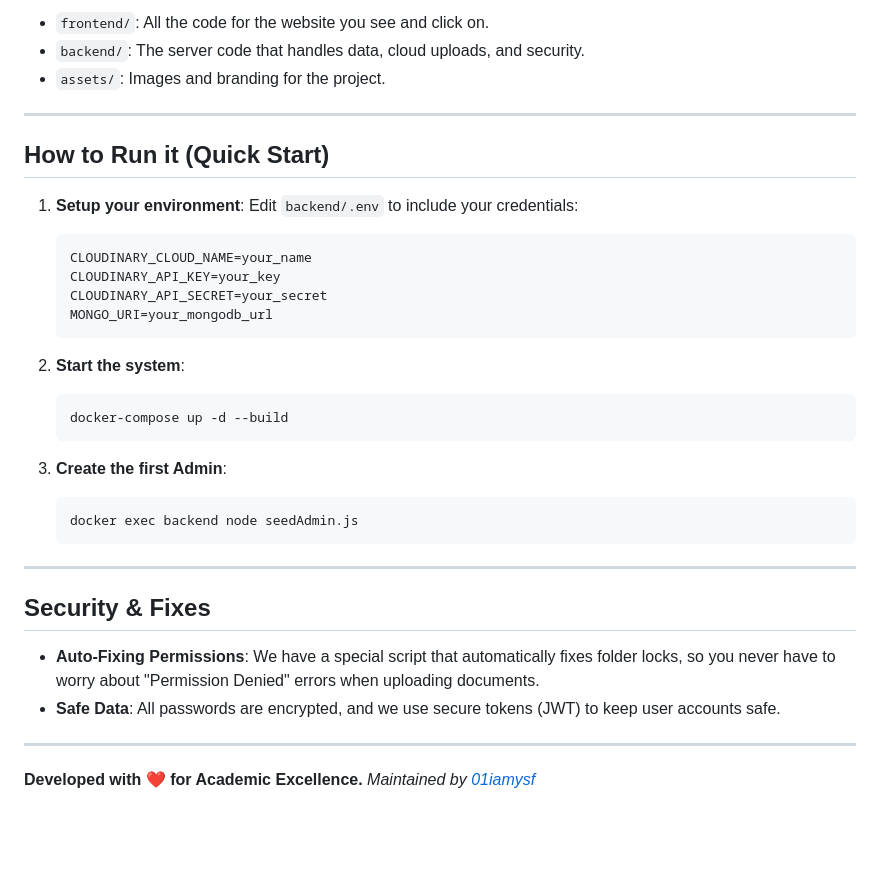
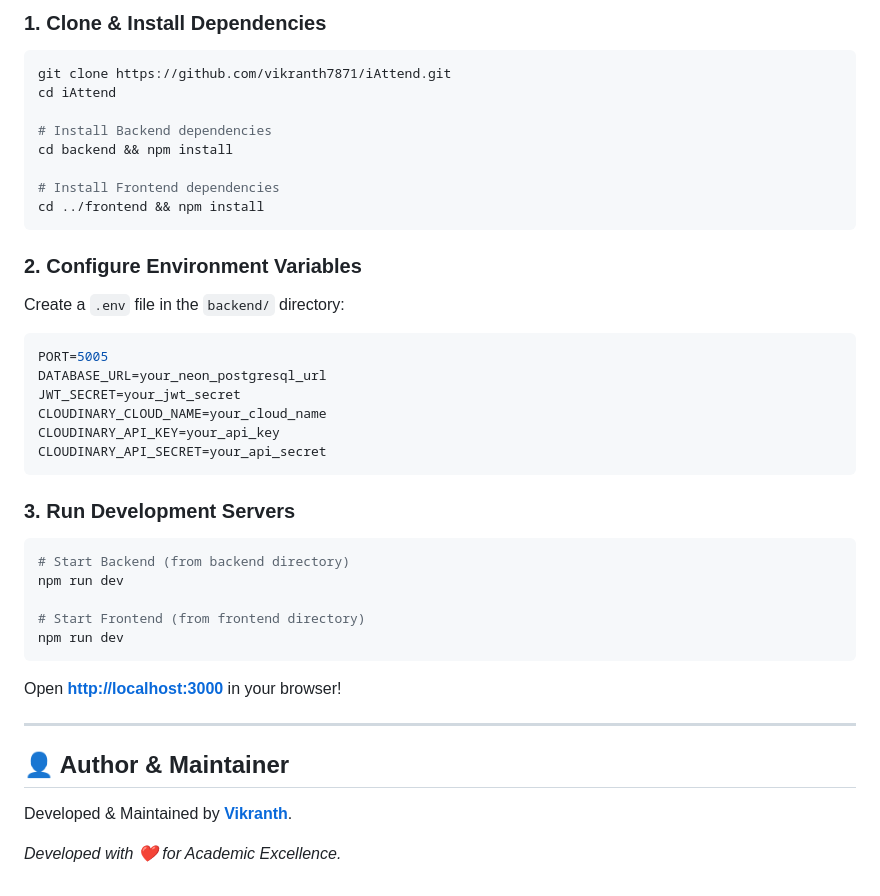
Before and after one commit to vikranth7871/Attendance_App, a Markdown page: README.md, the part around one of its changes. GitHub-like rendering; blank space fills up the shorter version.

````diff
--- a/README.md
+++ b/README.md
@@ -69,37 +60,42 @@ We use the **MERN Stack**, which is the gold standard for modern web apps:
 
-- `frontend/`: All the code for the website you see and click on.
-- `backend/`: The server code that handles data, cloud uploads, and security.
-- `assets/`: Images and branding for the project.
+### 1. Clone & Install Dependencies
+```bash
+git clone https://github.com/vikranth7871/iAttend.git
+cd iAttend
+
+# Install Backend dependencies
+cd backend && npm install
+
+# Install Frontend dependencies
+cd ../frontend && npm install
+```
+
+### 2. Configure Environment Variables
+Create a `.env` file in the `backend/` directory:
+```env
+PORT=5005
+DATABASE_URL=your_neon_postgresql_url
+JWT_SECRET=your_jwt_secret
+CLOUDINARY_CLOUD_NAME=your_cloud_name
+CLOUDINARY_API_KEY=your_api_key
+CLOUDINARY_API_SECRET=your_api_secret
+```
+
+### 3. Run Development Servers
+```bash
+# Start Backend (from backend directory)
+npm run dev
+
+# Start Frontend (from frontend directory)
+npm run dev
+```
+
+Open **[http://localhost:3000](http://localhost:3000)** in your browser!
 
 ---
 
-##  How to Run it (Quick Start)
+## 👤 Author & Maintainer
 
-1. **Setup your environment**:
-   Edit `backend/.env` to include your credentials:
-   ```bash
-   CLOUDINARY_CLOUD_NAME=your_name
-   CLOUDINARY_API_KEY=your_key
-   CLOUDINARY_API_SECRET=your_secret
-   MONGO_URI=your_mongodb_url
-   ```
+Developed & Maintained by **[Vikranth](https://github.com/vikranth7871)**.
 
-2. **Start the system**:
-   ```bash
-   docker-compose up -d --build
-   ```
-
-3. **Create the first Admin**:
-   ```bash
-   docker exec backend node seedAdmin.js
-   ```
-
----
-
-##  Security & Fixes
-- **Auto-Fixing Permissions**: We have a special script that automatically fixes folder locks, so you never have to worry about "Permission Denied" errors when uploading documents.
-- **Safe Data**: All passwords are encrypted, and we use secure tokens (JWT) to keep user accounts safe.
-
----
-**Developed with ❤️ for Academic Excellence.**
-*Maintained by [01iamysf](https://github.com/01iamysf)*
+*Developed with ❤️ for Academic Excellence.*
````
Also changed, not shown: other parts of README.md (+36 -45 lines).
